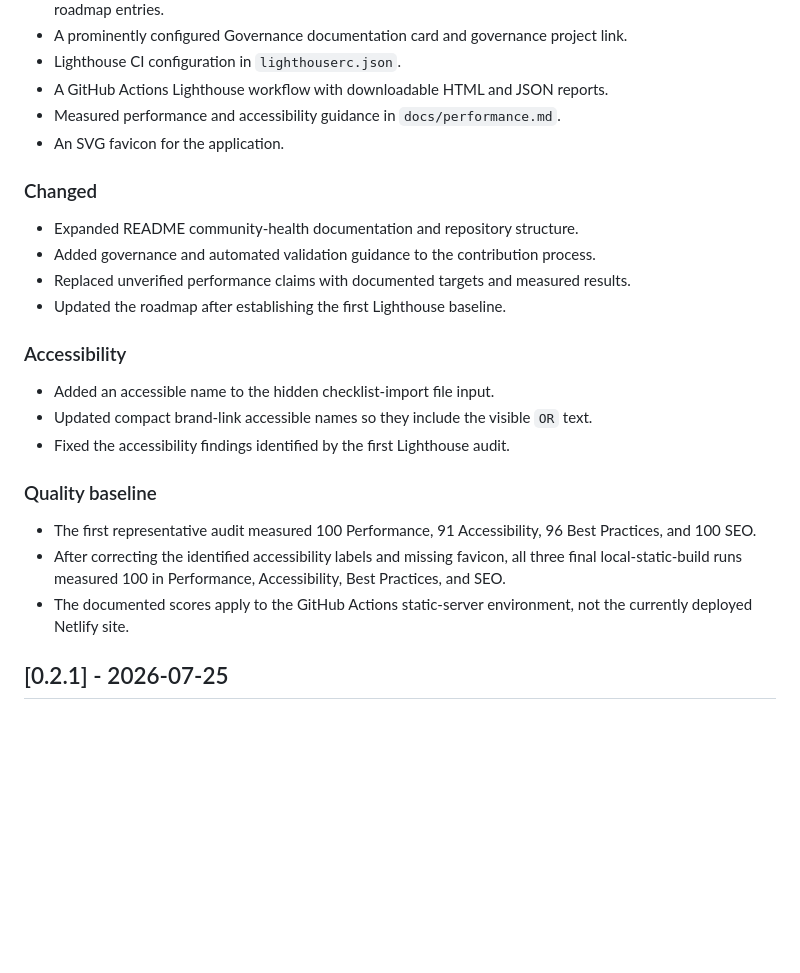
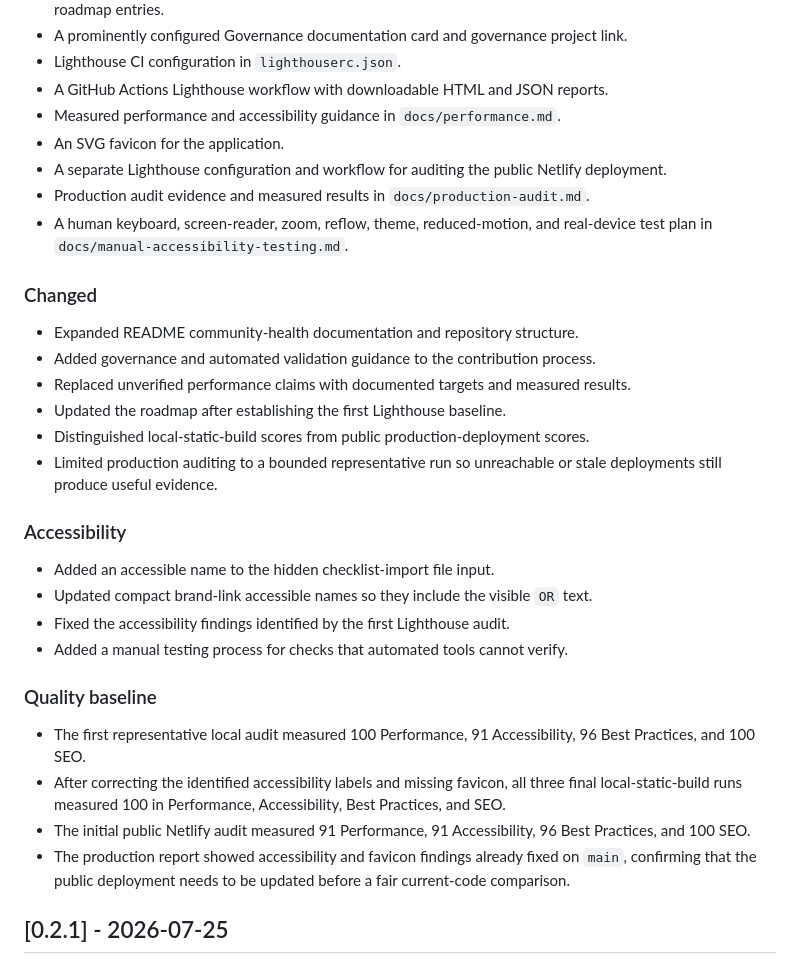
Before and after one commit to Jpelotea/openready, a Markdown page: CHANGELOG.md, the part around the change. Rendered like a GitHub page; blank space fills up the shorter version.

Commit message:
Record production audit and manual testing plan

```diff
--- a/CHANGELOG.md
+++ b/CHANGELOG.md
@@ -16,6 +16,9 @@ The format follows a simple release-based structure inspired by Keep a Changelog
 - A GitHub Actions Lighthouse workflow with downloadable HTML and JSON reports.
 - Measured performance and accessibility guidance in `docs/performance.md`.
 - An SVG favicon for the application.
+- A separate Lighthouse configuration and workflow for auditing the public Netlify deployment.
+- Production audit evidence and measured results in `docs/production-audit.md`.
+- A human keyboard, screen-reader, zoom, reflow, theme, reduced-motion, and real-device test plan in `docs/manual-accessibility-testing.md`.
 
 ### Changed
 
@@ -23,18 +26,22 @@ The format follows a simple release-based structure inspired by Keep a Changelog
 - Added governance and automated validation guidance to the contribution process.
 - Replaced unverified performance claims with documented targets and measured results.
 - Updated the roadmap after establishing the first Lighthouse baseline.
+- Distinguished local-static-build scores from public production-deployment scores.
+- Limited production auditing to a bounded representative run so unreachable or stale deployments still produce useful evidence.
 
 ### Accessibility
 
 - Added an accessible name to the hidden checklist-import file input.
 - Updated compact brand-link accessible names so they include the visible `OR` text.
 - Fixed the accessibility findings identified by the first Lighthouse audit.
+- Added a manual testing process for checks that automated tools cannot verify.
 
 ### Quality baseline
 
-- The first representative audit measured 100 Performance, 91 Accessibility, 96 Best Practices, and 100 SEO.
+- The first representative local audit measured 100 Performance, 91 Accessibility, 96 Best Practices, and 100 SEO.
 - After correcting the identified accessibility labels and missing favicon, all three final local-static-build runs measured 100 in Performance, Accessibility, Best Practices, and SEO.
-- The documented scores apply to the GitHub Actions static-server environment, not the currently deployed Netlify site.
+- The initial public Netlify audit measured 91 Performance, 91 Accessibility, 96 Best Practices, and 100 SEO.
+- The production report showed accessibility and favicon findings already fixed on `main`, confirming that the public deployment needs to be updated before a fair current-code comparison.
 
 ## [0.2.1] - 2026-07-25
 
```
